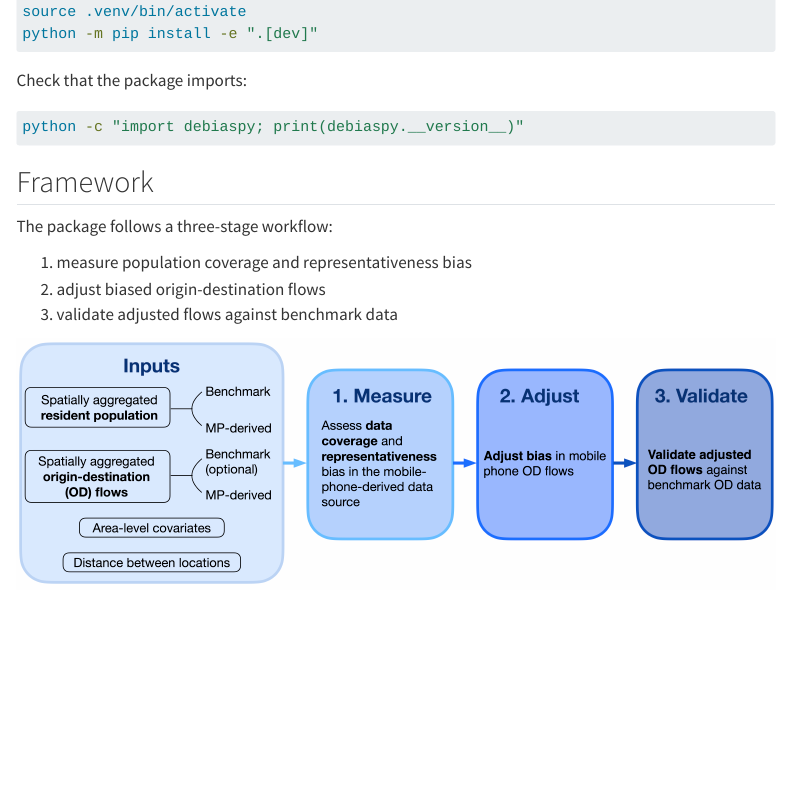
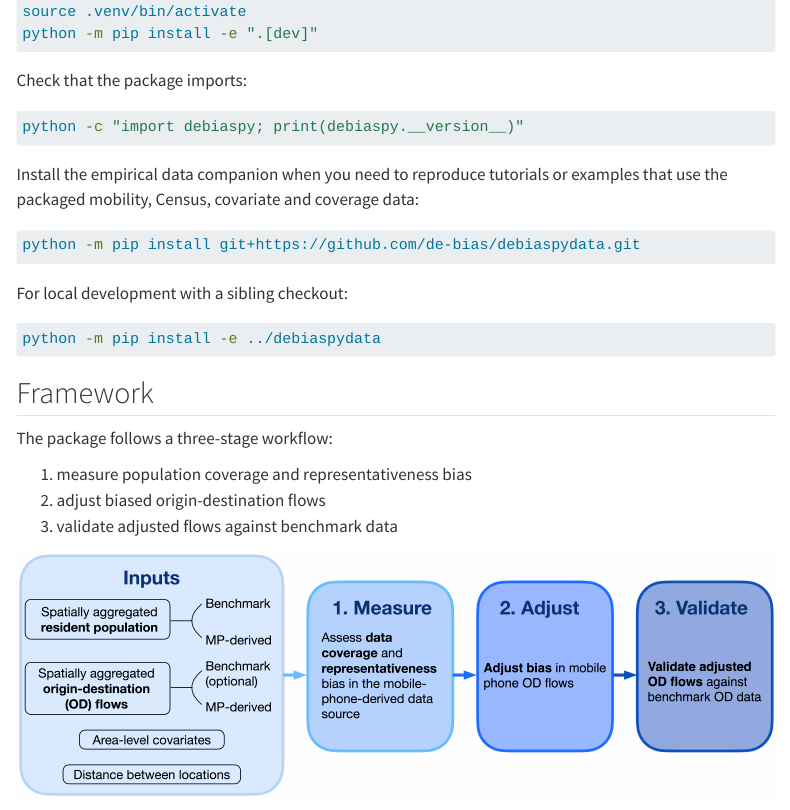
Before and after one commit to de-bias/debiaspy, a Quarto document (index.qmd): the page in a window 1100 px wide, from 910 px down. Rendered offline with R 4.5, knitr and Pandoc in place of Quarto, with nearby package versions; menus at the side of the page are left out.

Commit message:
update-readmy-debiaspydata

````diff
--- a/index.qmd
+++ b/index.qmd
@@ -44,6 +44,19 @@ Check that the package imports:
 
 ```bash
 python -c "import debiaspy; print(debiaspy.__version__)"
+```
+
+Install the empirical data companion when you need to reproduce tutorials or
+examples that use the packaged mobility, Census, covariate and coverage data:
+
+```bash
+python -m pip install git+https://github.com/de-bias/debiaspydata.git
+```
+
+For local development with a sibling checkout:
+
+```bash
+python -m pip install -e ../debiaspydata
 ```
 
 ## Framework
````
Also changed, not shown: README.md.
